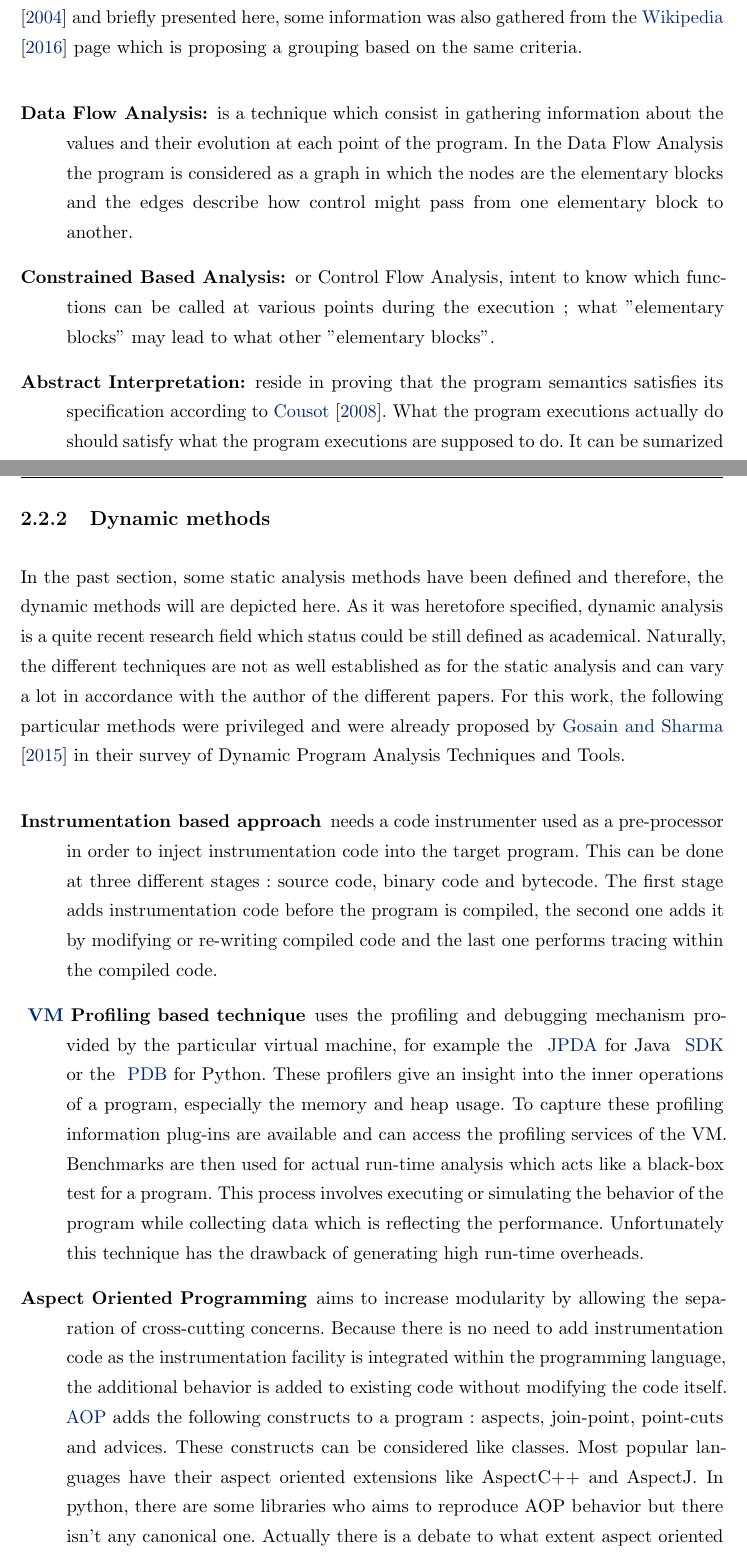
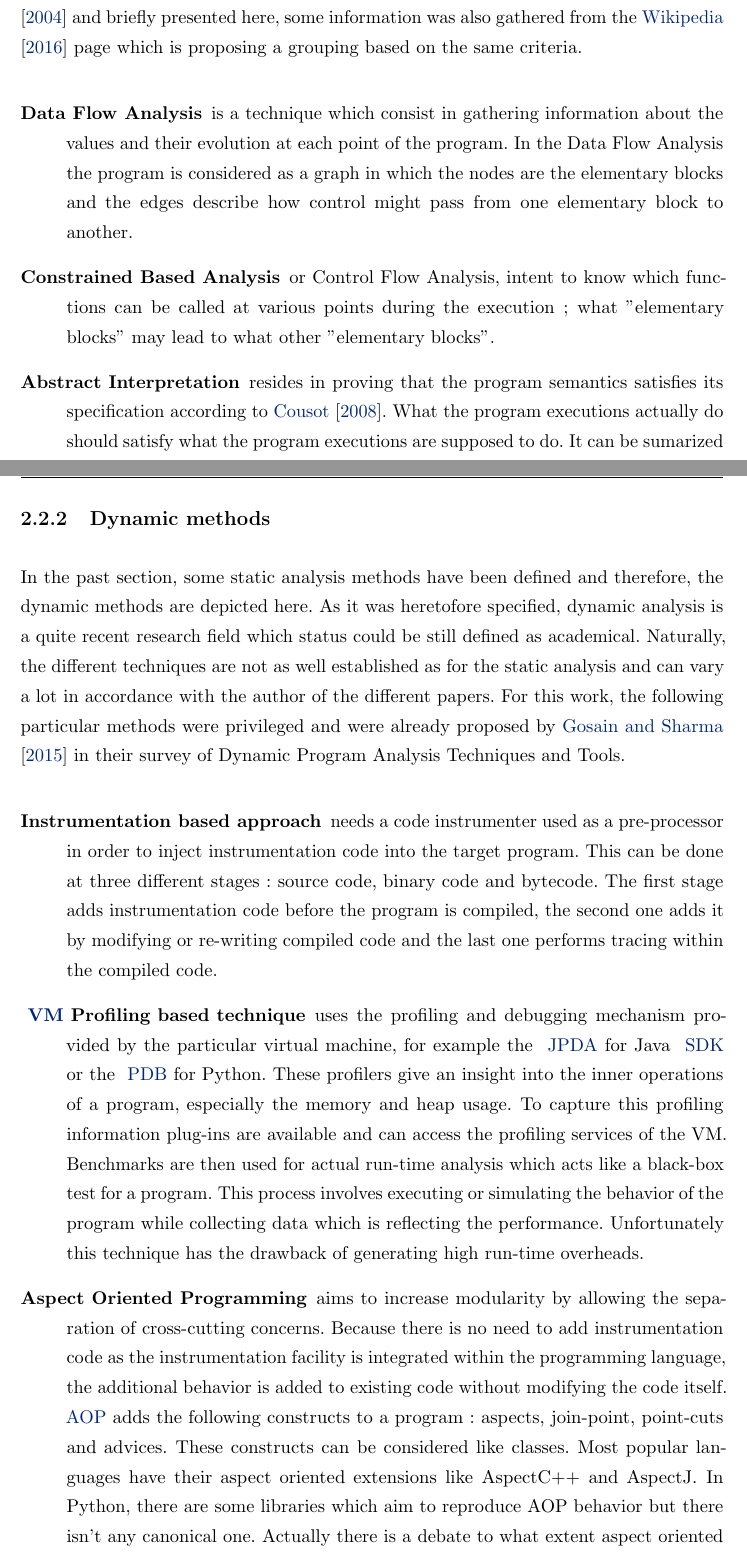
Before and after one commit to dchenaux/masterthesis, a LaTeX thesis (thesis.tex, which reads chapters/chapter2.tex): two parts of pages 12 and 13 of 41, joined at a grey line, cut so that both start at the same text. Compiled offline with pdfLaTeX.

Commit message:
Correction of chapter2

```diff
--- a/chapters/chapter2.tex
+++ b/chapters/chapter2.tex
@@ -62,9 +62,9 @@ Now that a definition of Program Analysis has been established, some different a
 The static methods are regrouped in four different categories proposed by \cite{Nielson2004} and briefly presented here, some information was also gathered from the \cite{Wikipedi2016} page which is proposing a grouping based on the same criteria.
 
 \begin{description}
-  \item[Data Flow Analysis:] is a technique which consist in gathering information about the values and their evolution at each point of the program. In the Data Flow Analysis the program is considered as a graph in which the nodes are the elementary blocks and the edges describe how control might pass from one elementary block to another.
+  \item[Data Flow Analysis] is a technique which consist in gathering information about the values and their evolution at each point of the program. In the Data Flow Analysis the program is considered as a graph in which the nodes are the elementary blocks and the edges describe how control might pass from one elementary block to another.
 
-  \item[Constrained Based Analysis:] or Control Flow Analysis, intent to know which functions can be called at various points during the execution ; what "elementary blocks" may lead to what other "elementary blocks".
+  \item[Constrained Based Analysis] or Control Flow Analysis, intent to know which functions can be called at various points during the execution ; what "elementary blocks" may lead to what other "elementary blocks".
 
-  \item[Abstract Interpretation:] reside in proving that the program semantics satisfies its specification according to \cite{Cousot2008}. What the program executions actually do should satisfy what the program executions are supposed to do. It can be sumarized as a partial execution of a program which gather information about its semantics without performing all the calculations.
+  \item[Abstract Interpretation] resides in proving that the program semantics satisfies its specification according to \cite{Cousot2008}. What the program executions actually do should satisfy what the program executions are supposed to do. It can be sumarized as a partial execution of a program which gather information about its semantics without performing all the calculations.
 
@@ -74,14 +74,14 @@ The static methods are regrouped in four different categories proposed by \cite{
 
 \subsection{Dynamic methods}
 
-In the past section, some static analysis methods have been defined and therefore, the dynamic methods will are depicted here. As it was heretofore specified, dynamic analysis is a quite recent research field which status could be still defined as academical. Naturally, the different techniques are not as well established as for the static analysis and can vary a lot in accordance with the author of the different papers. For this work, the following particular methods were privileged and were already proposed by \cite{Gosain2015} in their survey of Dynamic Program Analysis Techniques and Tools.
+In the past section, some static analysis methods have been defined and therefore, the dynamic methods are depicted here. As it was heretofore specified, dynamic analysis is a quite recent research field which status could be still defined as academical. Naturally, the different techniques are not as well established as for the static analysis and can vary a lot in accordance with the author of the different papers. For this work, the following particular methods were privileged and were already proposed by \cite{Gosain2015} in their survey of Dynamic Program Analysis Techniques and Tools.
 
 \begin{description}
   \item[Instrumentation based approach] needs a code instrumenter used as a pre-processor in order to inject instrumentation code into the target program. This can be done at three different stages : source code, binary code and bytecode. The first stage adds instrumentation code before the program is compiled, the second one adds it by modifying or re-writing compiled code and the last one performs tracing within the compiled code.
 
-  \item[\gls{vm} Profiling based technique] uses the profiling and debugging mechanism provided by the particular virtual machine, for example the \gls{jpda} for Java \gls{sdk} or the \gls{pdb} for Python. These profilers give an insight into the inner operations of a program, especially the memory and heap usage. To capture these profiling information plug-ins are available and can access the profiling services of the VM. Benchmarks are then used for actual run-time analysis which acts like a black-box test for a program. This process involves executing or simulating the behavior of the program while collecting data which is reflecting the performance. Unfortunately this technique has the drawback of generating high run-time overheads.
+  \item[\gls{vm} Profiling based technique] uses the profiling and debugging mechanism provided by the particular virtual machine, for example the \gls{jpda} for Java \gls{sdk} or the \gls{pdb} for Python. These profilers give an insight into the inner operations of a program, especially the memory and heap usage. To capture this profiling information plug-ins are available and can access the profiling services of the VM. Benchmarks are then used for actual run-time analysis which acts like a black-box test for a program. This process involves executing or simulating the behavior of the program while collecting data which is reflecting the performance. Unfortunately this technique has the drawback of generating high run-time overheads.
 
-  \item[Aspect Oriented Programming] aims to increase modularity by allowing the separation of cross-cutting concerns. Because there is no need to add instrumentation code as the instrumentation facility is integrated within the programming language, the additional behavior is added to existing code without modifying the code itself. \gls{aop} adds the following constructs to a program : aspects, join-point, point-cuts and advices. These constructs can be considered like classes. Most popular languages have their aspect oriented extensions like AspectC++ and AspectJ. In python, there are some libraries who aims to reproduce AOP behavior but there isn't any canonical one. Actually there is a debate to what extent aspect oriented practices are useful or applicable to Python's dynamic nature. %
+  \item[Aspect Oriented Programming] aims to increase modularity by allowing the separation of cross-cutting concerns. Because there is no need to add instrumentation code as the instrumentation facility is integrated within the programming language, the additional behavior is added to existing code without modifying the code itself. \gls{aop} adds the following constructs to a program : aspects, join-point, point-cuts and advices. These constructs can be considered like classes. Most popular languages have their aspect oriented extensions like AspectC++ and AspectJ. In Python, there are some libraries which aim to reproduce AOP behavior but there isn't any canonical one. Actually there is a debate to what extent aspect oriented practices are useful or applicable to Python's dynamic nature. %
 
 \end{description}
 
```
Also changed, not shown: thesis.pdf, chapters/chapter2.tex (16 more changed lines).
